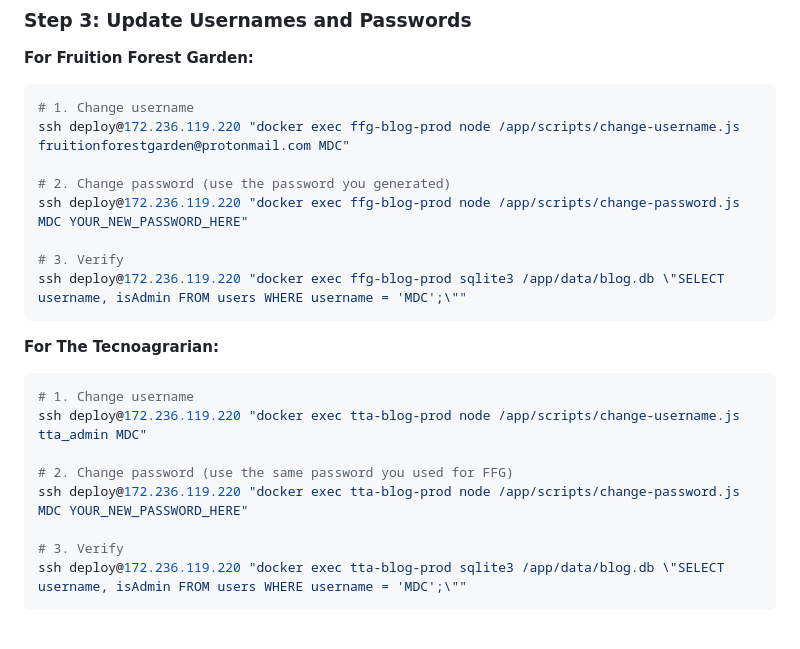
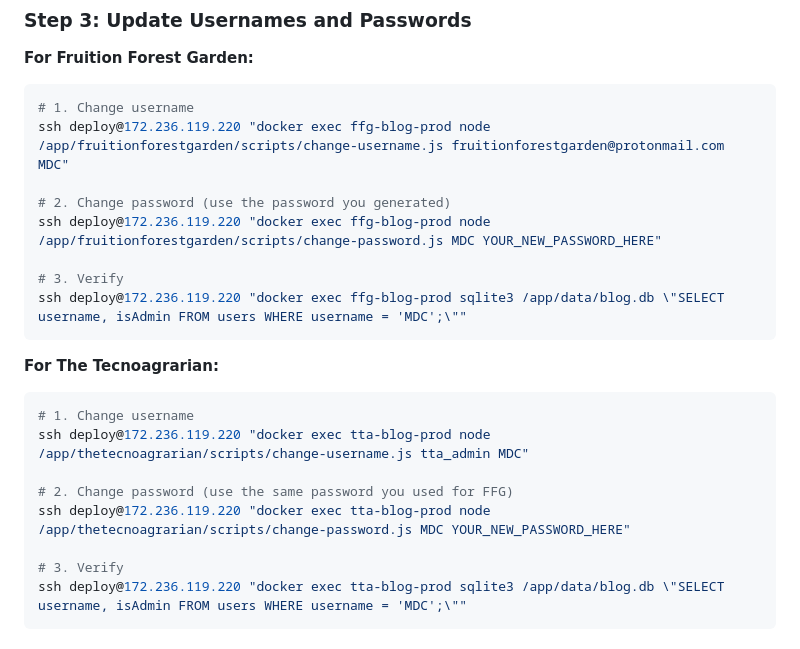
Before and after one commit to thetecnoagrarian/Sites, a Markdown page: USERNAME_PASSWORD_UPDATE_GUIDE.md, the part around the change. Rendered like a GitHub page.

Commit message:
Fix script paths in username/password update guide

````diff
--- a/USERNAME_PASSWORD_UPDATE_GUIDE.md
+++ b/USERNAME_PASSWORD_UPDATE_GUIDE.md
@@ -37,10 +37,10 @@ node -e "const crypto = require('crypto'); console.log('Secure password:', crypt
 **For Fruition Forest Garden:**
 ```bash
 # 1. Change username
-ssh deploy@172.236.119.220 "docker exec ffg-blog-prod node /app/scripts/change-username.js fruitionforestgarden@protonmail.com MDC"
+ssh deploy@172.236.119.220 "docker exec ffg-blog-prod node /app/fruitionforestgarden/scripts/change-username.js fruitionforestgarden@protonmail.com MDC"
 
 # 2. Change password (use the password you generated)
-ssh deploy@172.236.119.220 "docker exec ffg-blog-prod node /app/scripts/change-password.js MDC YOUR_NEW_PASSWORD_HERE"
+ssh deploy@172.236.119.220 "docker exec ffg-blog-prod node /app/fruitionforestgarden/scripts/change-password.js MDC YOUR_NEW_PASSWORD_HERE"
 
 # 3. Verify
 ssh deploy@172.236.119.220 "docker exec ffg-blog-prod sqlite3 /app/data/blog.db \"SELECT username, isAdmin FROM users WHERE username = 'MDC';\""
@@ -49,10 +49,10 @@ ssh deploy@172.236.119.220 "docker exec ffg-blog-prod sqlite3 /app/data/blog.db
 **For The Tecnoagrarian:**
 ```bash
 # 1. Change username
-ssh deploy@172.236.119.220 "docker exec tta-blog-prod node /app/scripts/change-username.js tta_admin MDC"
+ssh deploy@172.236.119.220 "docker exec tta-blog-prod node /app/thetecnoagrarian/scripts/change-username.js tta_admin MDC"
 
 # 2. Change password (use the same password you used for FFG)
-ssh deploy@172.236.119.220 "docker exec tta-blog-prod node /app/scripts/change-password.js MDC YOUR_NEW_PASSWORD_HERE"
+ssh deploy@172.236.119.220 "docker exec tta-blog-prod node /app/thetecnoagrarian/scripts/change-password.js MDC YOUR_NEW_PASSWORD_HERE"
 
 # 3. Verify
 ssh deploy@172.236.119.220 "docker exec tta-blog-prod sqlite3 /app/data/blog.db \"SELECT username, isAdmin FROM users WHERE username = 'MDC';\""
````
